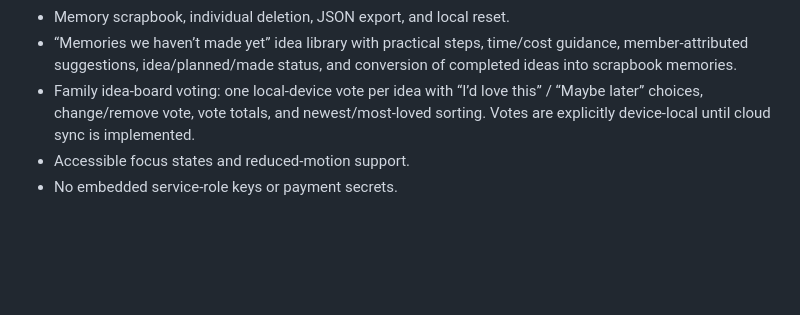
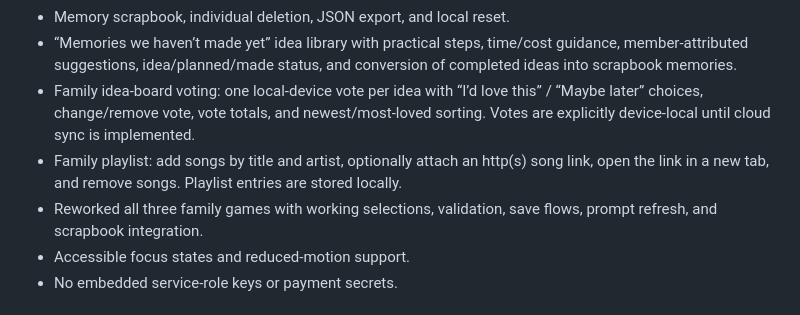
Before and after one commit to Trustin326/fambon, a Markdown page: README.md, the part around the change. Rendered like a GitHub page; blank space fills up the shorter version.

Commit message:
Document playlist and repaired family games

```diff
--- a/README.md
+++ b/README.md
@@ -13,6 +13,8 @@
 - Memory scrapbook, individual deletion, JSON export, and local reset.
 - “Memories we haven’t made yet” idea library with practical steps, time/cost guidance, member-attributed suggestions, idea/planned/made status, and conversion of completed ideas into scrapbook memories.
 - Family idea-board voting: one local-device vote per idea with “I’d love this” / “Maybe later” choices, change/remove vote, vote totals, and newest/most-loved sorting. Votes are explicitly device-local until cloud sync is implemented.
+- Family playlist: add songs by title and artist, optionally attach an http(s) song link, open the link in a new tab, and remove songs. Playlist entries are stored locally.
+- Reworked all three family games with working selections, validation, save flows, prompt refresh, and scrapbook integration.
 - Accessible focus states and reduced-motion support.
 - No embedded service-role keys or payment secrets.
 
```
